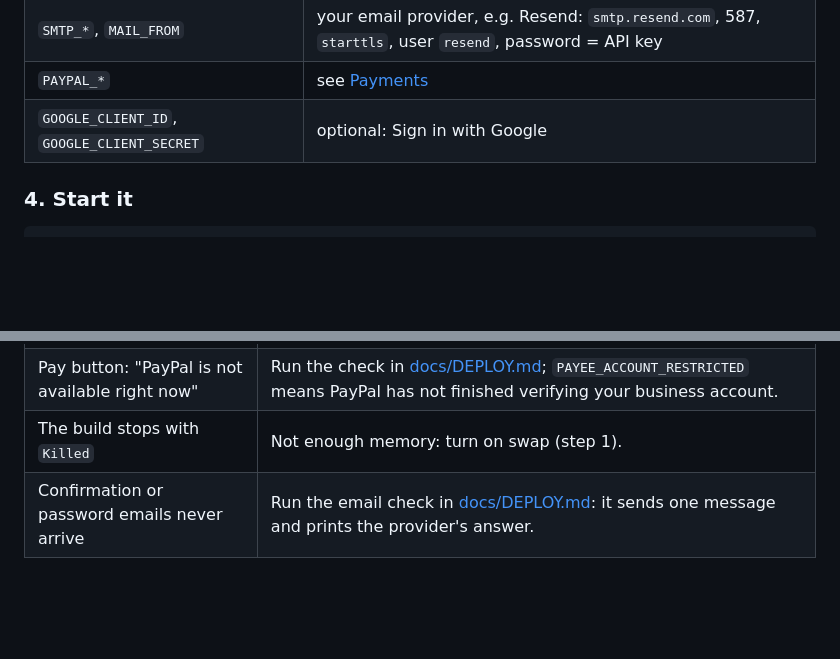
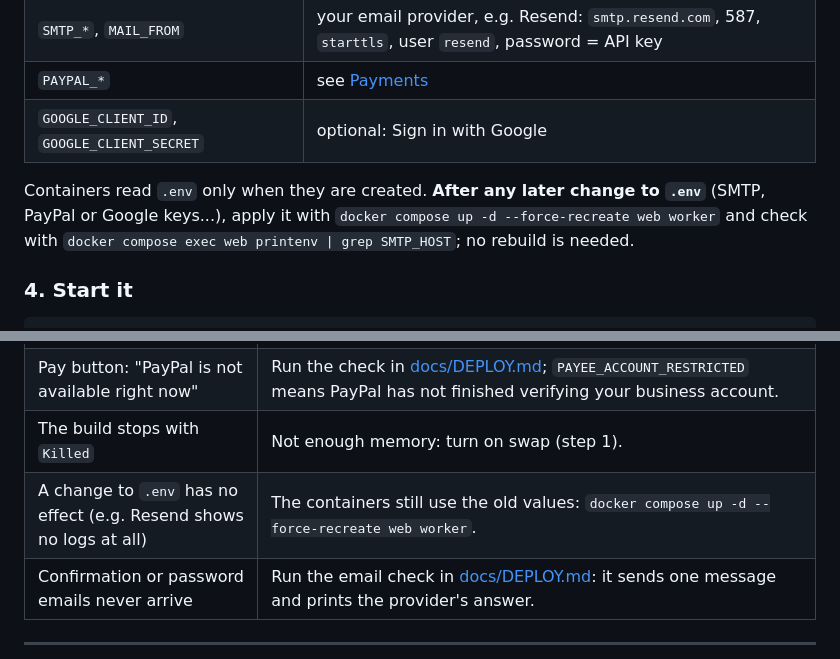
Before and after one commit to AESMatias/Extracta, a Markdown page: README.md, 2 parts joined by grey strips. GitHub-like rendering; blank space fills up the shorter version.

Commit message:
docs: explain that .env changes need the containers recreated
Containers read .env only when they are created, so new SMTP, PayPal
or Google values do nothing until web and worker are recreated. Say so
in the configuration step and add it to the troubleshooting table.

````diff
--- a/README.md
+++ b/README.md
@@ -205,6 +205,10 @@ Values that matter in this setup (every variable is explained inside `.env`):
 | `PAYPAL_*` | see [Payments](docs/DEPLOY.md#9-optional-payments-with-paypal) |
 | `GOOGLE_CLIENT_ID`, `GOOGLE_CLIENT_SECRET` | optional: Sign in with Google |
 
+Containers read `.env` only when they are created. **After any later change to `.env`** (SMTP,
+PayPal or Google keys...), apply it with `docker compose up -d --force-recreate web worker` and
+check with `docker compose exec web printenv | grep SMTP_HOST`; no rebuild is needed.
+
 ### 4. Start it
 
 ```bash
@@ -285,6 +289,7 @@ tests and **Deploy to production**; **Deployments → production** keeps the his
 | Every visitor has a `172.x` address in `docker compose logs frontend` | `REAL_IP_FROM` is missing from `.env`. |
 | Pay button: "PayPal is not available right now" | Run the check in [docs/DEPLOY.md](docs/DEPLOY.md#9-optional-payments-with-paypal); `PAYEE_ACCOUNT_RESTRICTED` means PayPal has not finished verifying your business account. |
 | The build stops with `Killed` | Not enough memory: turn on swap (step 1). |
+| A change to `.env` has no effect (e.g. Resend shows no logs at all) | The containers still use the old values: `docker compose up -d --force-recreate web worker`. |
 | Confirmation or password emails never arrive | Run the email check in [docs/DEPLOY.md](docs/DEPLOY.md#7-email-required-in-production): it sends one message and prints the provider's answer. |
 
 ---
````
